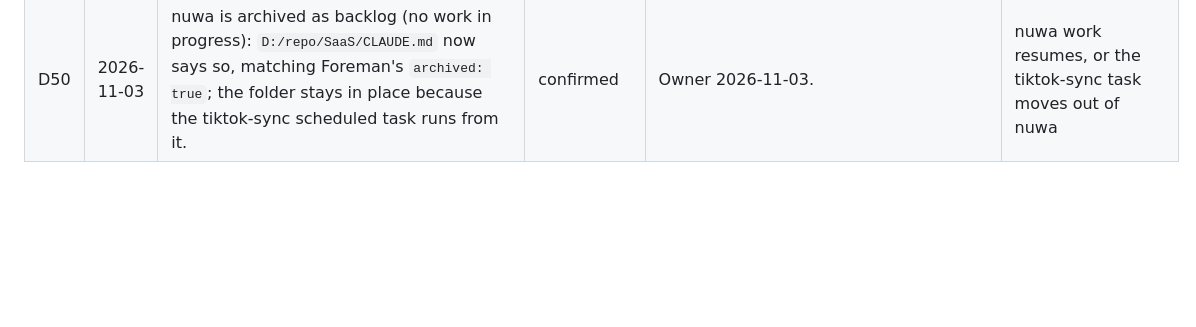
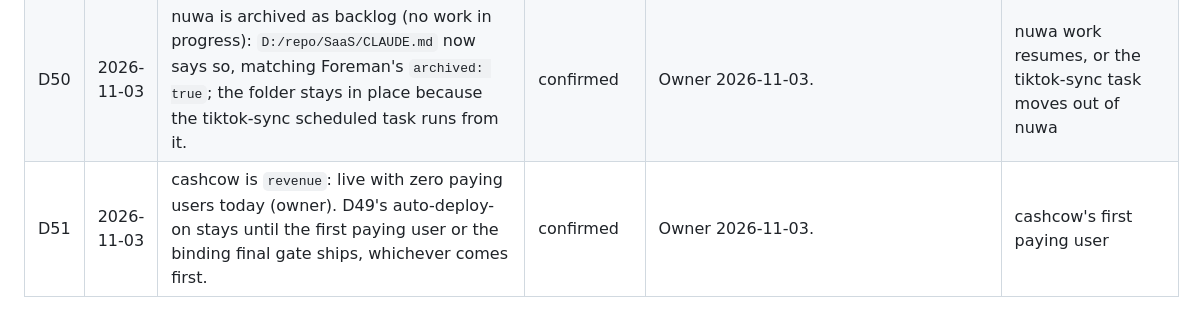
Before and after one commit to sibulus13/claudence, a Markdown page: docs/DECISIONS.md, the part around the change. GitHub-like rendering; blank space fills up the shorter version.

Commit message:
docs(decisions): D51 cashcow live with zero paying users
Co-Authored-By: Claude Opus 5.5 <noreply@anthropic.com>
Claude-Session: https://claude.ai/code/session_01HTivBuaw8ez6TPG15wHLxr

```diff
--- a/docs/DECISIONS.md
+++ b/docs/DECISIONS.md
@@ -57,3 +57,4 @@ ADR-lite journal for this repo. One row per decision.
 | D48 | 2026-11-03 | `stage-trace` (a per-stage record with cost) is built right after agentic-loop M2 (ST-S1 in the program build order), so process failures, budgets and milestone briefs have data instead of hand-written retro rows. | confirmed | Owner 2026-11-03 ("go with the recommendation"). | stage-trace slips behind AL-M3 |
 | D49 | 2026-11-03 | cashcow's Vercel auto-deploy on push to main stays on for now. Consequence: the final gate cannot protect cashcow's production until it is off; the drift check (project-manifest P5) will report it. | confirmed | Owner 2026-11-03 ("keep it on for now"). | agentic-loop M3 ships the binding final gate, or cashcow gets a second contributor or agent pushing to main |
 | D50 | 2026-11-03 | nuwa is archived as backlog (no work in progress): `D:/repo/SaaS/CLAUDE.md` now says so, matching Foreman's `archived: true`; the folder stays in place because the tiktok-sync scheduled task runs from it. | confirmed | Owner 2026-11-03. | nuwa work resumes, or the tiktok-sync task moves out of nuwa |
+| D51 | 2026-11-03 | cashcow is `revenue`: live with zero paying users today (owner). D49's auto-deploy-on stays until the first paying user or the binding final gate ships, whichever comes first. | confirmed | Owner 2026-11-03. | cashcow's first paying user |
```
